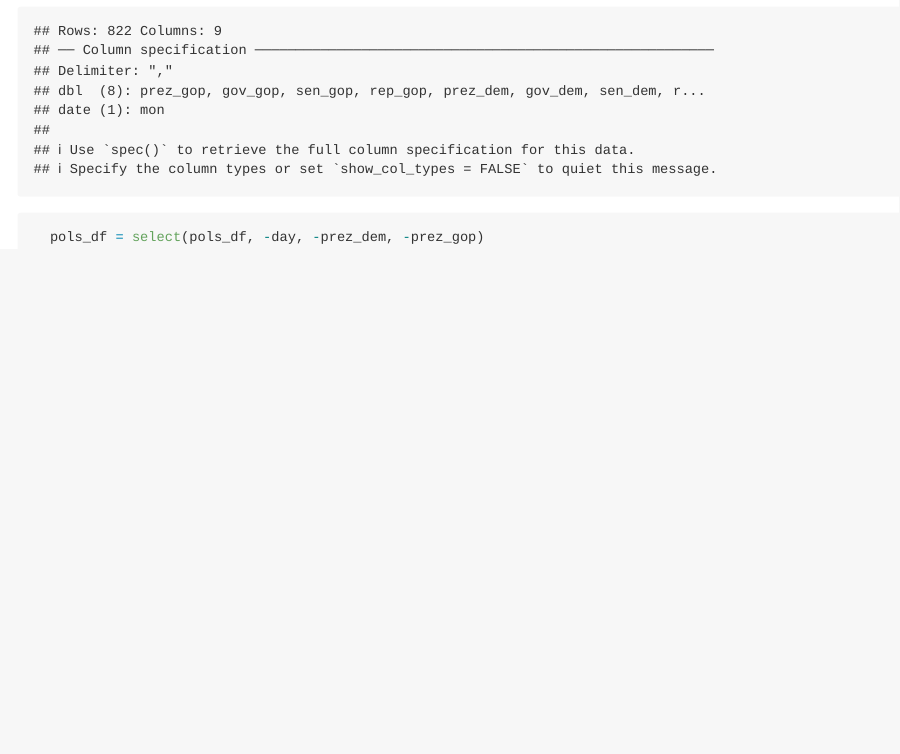
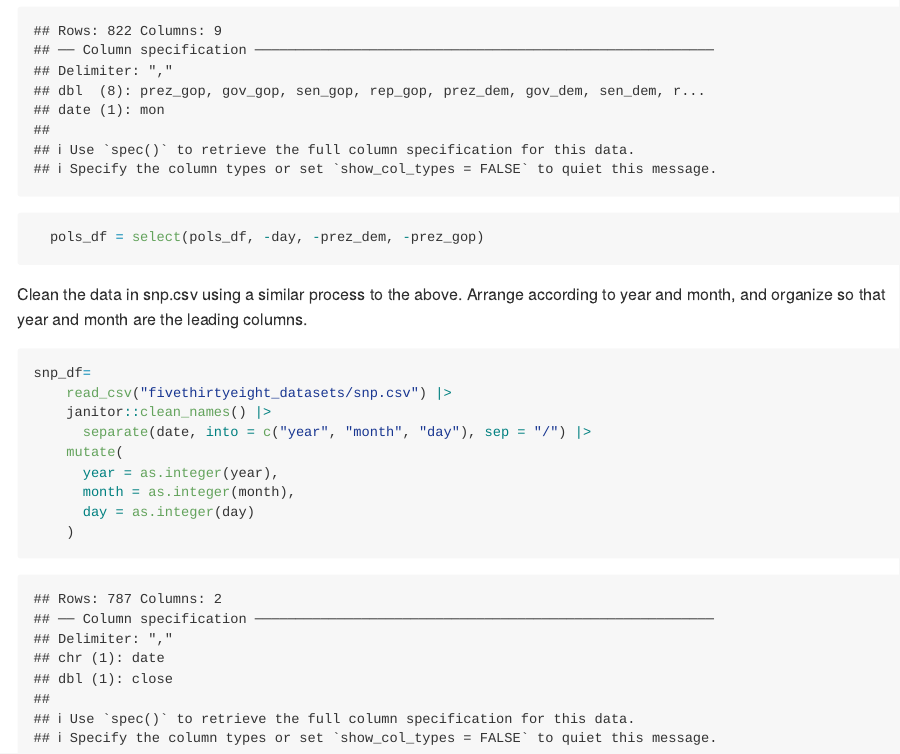
Before and after one commit to medhatulsyani/p8105_hw2_mt3866, an R Markdown document (p8105_hw2_mt3866.Rmd): the page in a window 1100 px wide, from 1730 px down. Rendered offline with R 4.5, knitr and Pandoc, with nearby package versions; column names are cleaned by a stand-in for the janitor package.

Commit message:
Ensured year and month were leading columns in snp_df

````diff
--- a/p8105_hw2_mt3866.Rmd
+++ b/p8105_hw2_mt3866.Rmd
@@ -40,3 +40,17 @@ pols_df=
          )
   pols_df = select(pols_df, -day, -prez_dem, -prez_gop)
 ```
+
+Clean the data in snp.csv using a similar process to the above. Arrange according to year and month, and organize so that year and month are the leading columns.
+
+```{r}
+snp_df=
+    read_csv("fivethirtyeight_datasets/snp.csv") |>
+    janitor::clean_names() |>
+      separate(date, into = c("year", "month", "day"), sep = "/") |>
+    mutate(
+      year = as.integer(year),
+      month = as.integer(month),
+      day = as.integer(day)
+    )
+```
````
